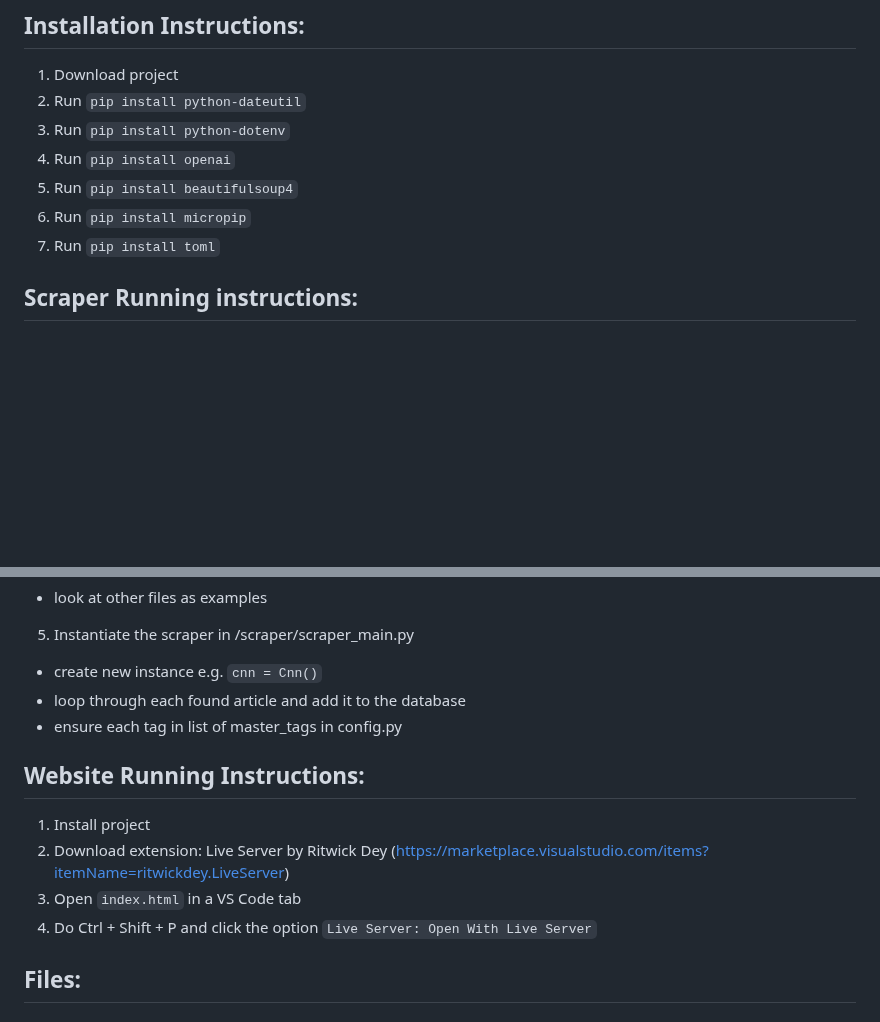
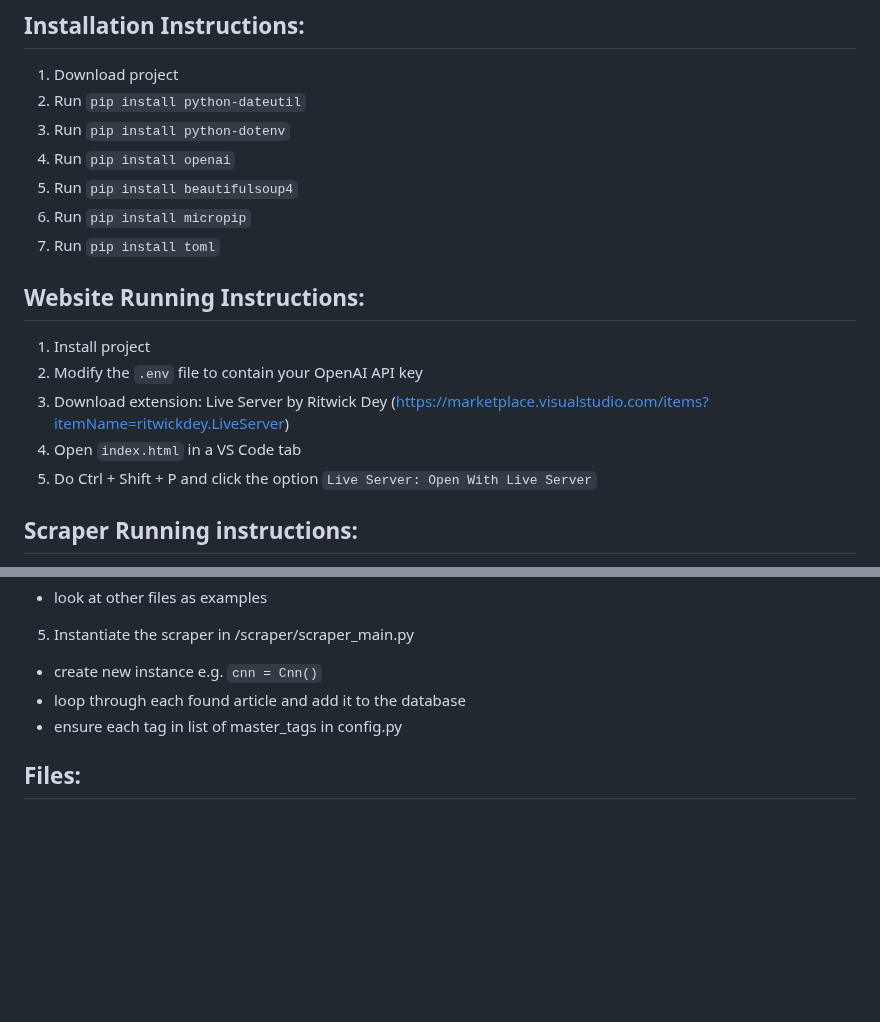
Before and after one commit to jmaguin/daily-digest, a Markdown page: README.md, 2 parts joined by grey strips. Drawn GitHub-style; blank space fills up the shorter version.

````diff
--- a/README.md
+++ b/README.md
@@ -8,6 +8,13 @@
 5. Run ```pip install beautifulsoup4```
 6. Run ```pip install micropip```
 7. Run ```pip install toml```
+
+## Website Running Instructions:
+1. Install project
+2. Modify the  ```.env``` file to contain your OpenAI API key
+3. Download extension: Live Server by Ritwick Dey (https://marketplace.visualstudio.com/items?itemName=ritwickdey.LiveServer)
+4. Open ```index.html``` in a VS Code tab
+5. Do Ctrl + Shift + P and click the option ```Live Server: Open With Live Server```
 
 ## Scraper Running instructions:
 1. Install project
@@ -24,12 +31,6 @@ Note: sqlite3 is included in Python. No install is necessary.
 - create new instance e.g. ```cnn = Cnn()```
 - loop through each found article and add it to the database
 - ensure each tag in list of master_tags in config.py
-
-## Website Running Instructions:
-1. Install project
-2. Download extension: Live Server by Ritwick Dey (https://marketplace.visualstudio.com/items?itemName=ritwickdey.LiveServer)
-3. Open ```index.html``` in a VS Code tab
-4. Do Ctrl + Shift + P and click the option ```Live Server: Open With Live Server```
 
 ## Files:
 ### Daily Digest
````
